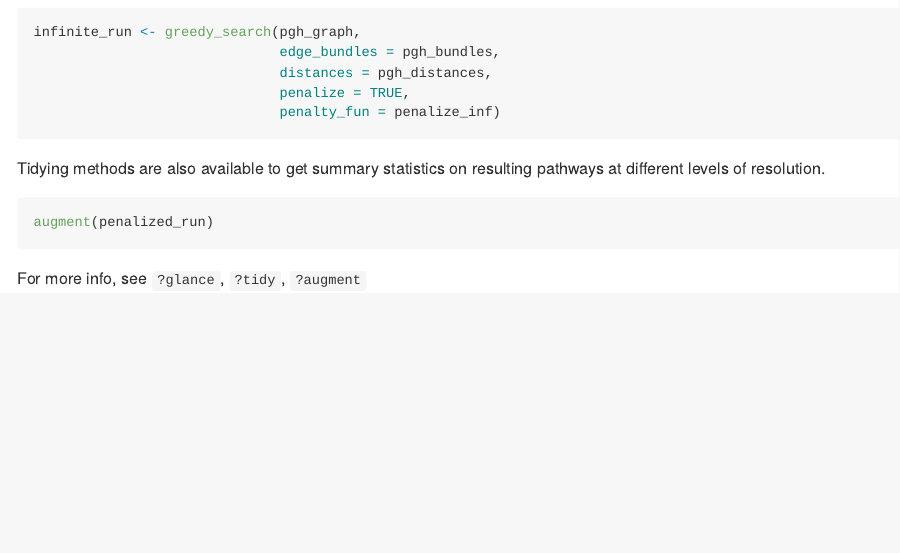
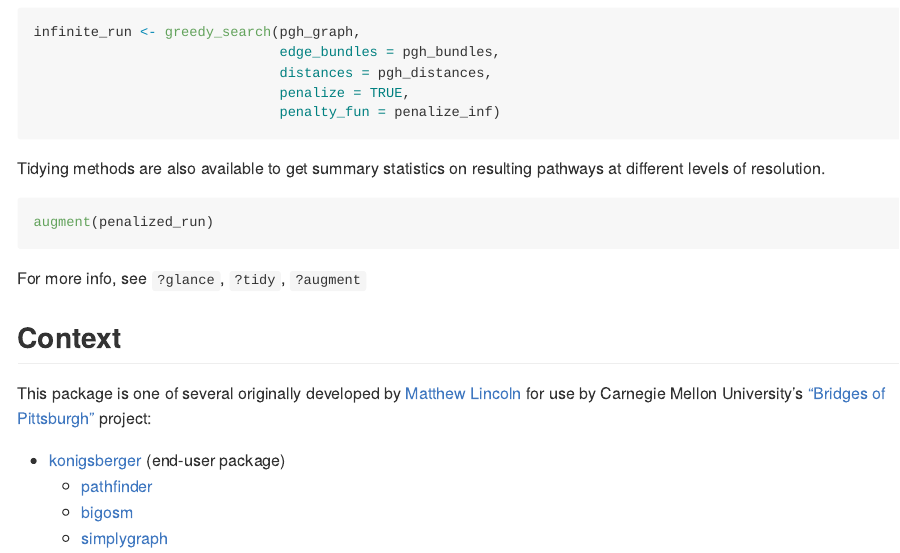
Before and after one commit to cmu-lib/pathfinder, an R Markdown document (README.Rmd): the page in a window 1100 px wide, from 940 px down. Rendered offline with R 4.5, knitr and Pandoc, with nearby package versions; the code chunks are not run, so their results and figures are left out; badge pictures from the web are left out.

Commit message:
add context to README

````diff
--- a/README.Rmd
+++ b/README.Rmd
@@ -97,3 +98,12 @@ augment(penalized_run)
 ```
 
 For more info, see `?glance`, `?tidy`, `?augment`
+
+## Context
+
+This package is one of several originally developed by [Matthew Lincoln](https://github.com/mdlincoln) for use by Carnegie Mellon University's ["Bridges of Pittsburgh"](http://bridgesofpittsburgh.net/) project:
+
+- [konigsberger] (end-user package)
+  - [pathfinder]
+  - [bigosm]
+  - [simplygraph]
````
Also changed, not shown: README.md, README.Rmd (11 more changed lines), 2 other files.
